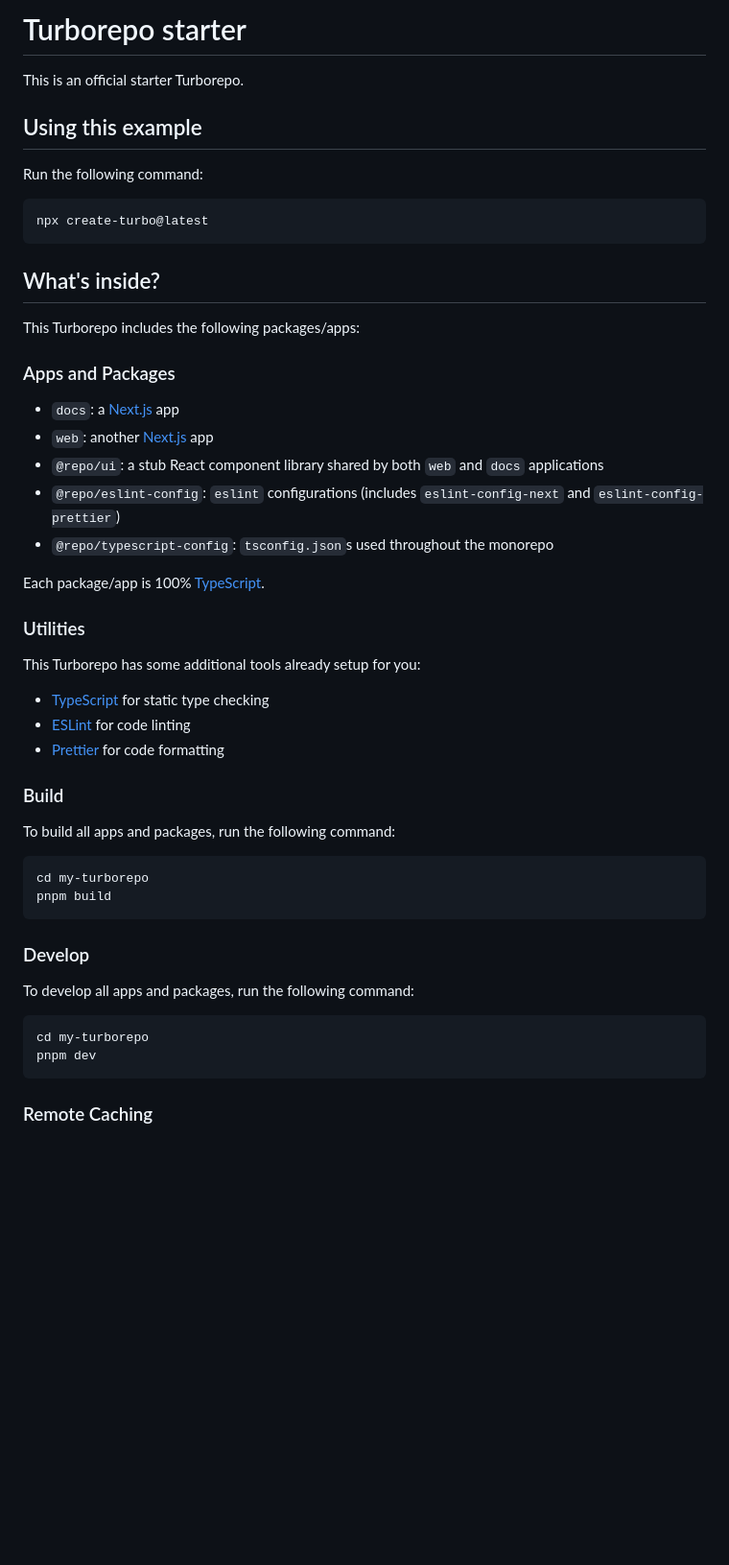
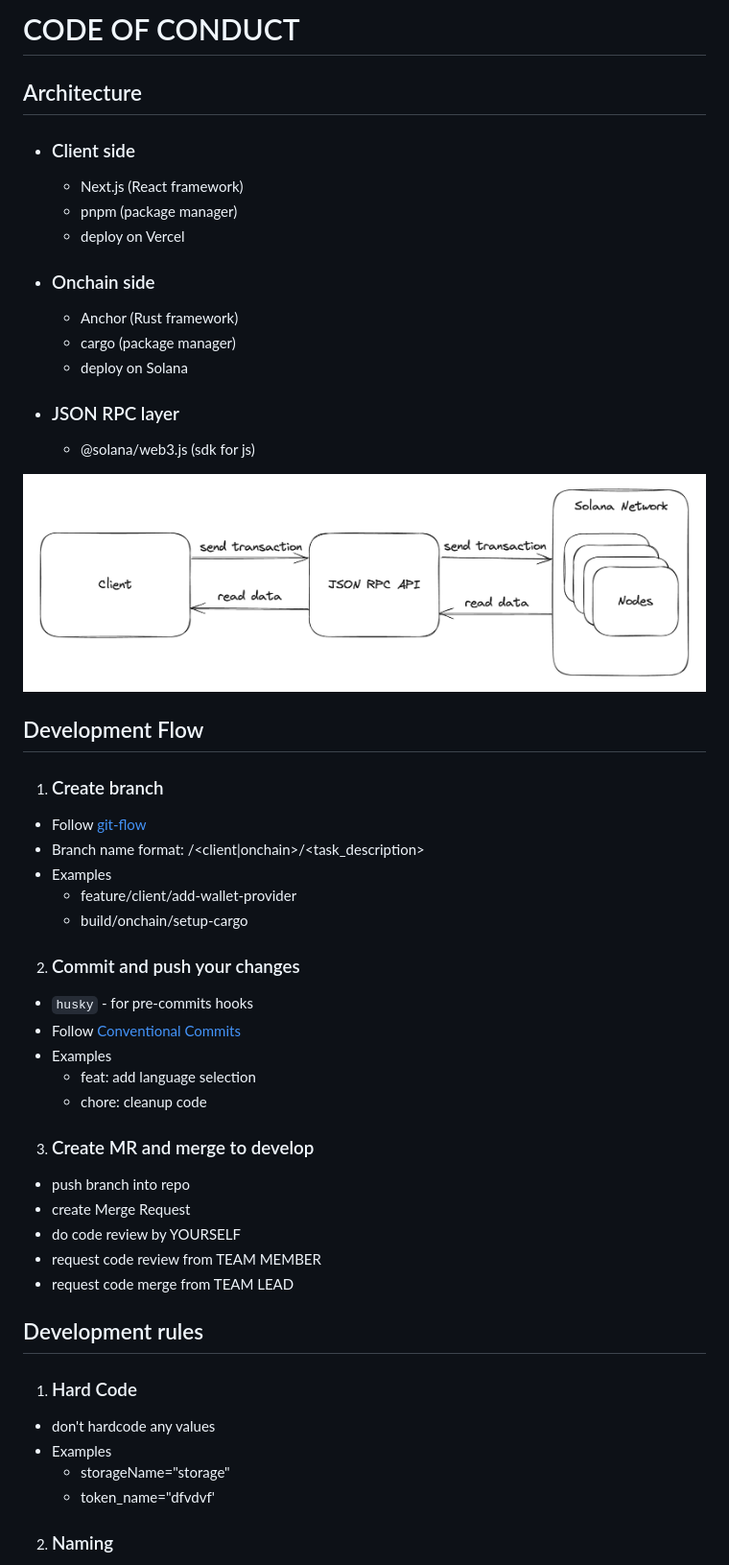
Before and after one commit to bohdan-mykhailenko/dApp_solana_clicker, a Markdown page: README.md, the part around the change printed below. Shown: that part at 96% size. Drawn GitHub-style; pictures changed too: image.png (added); blank space fills up the shorter version.

Commit message:
docs: update readme

````diff
--- a/README.md
+++ b/README.md
@@ -1,54 +1,59 @@
-# Turborepo starter
+# CODE OF CONDUCT
 
-This is an official starter Turborepo.
+## Architecture
 
-## Using this example
+- ### Client side
 
-Run the following command:
+  - Next.js (React framework)
+  - pnpm (package manager)
+  - deploy on Vercel
 
-```sh
-npx create-turbo@latest
-```
+- ### Onchain side
 
-## What's inside?
+  - Anchor (Rust framework)
+  - cargo (package manager)
+  - deploy on Solana
 
-This Turborepo includes the following packages/apps:
+- ### JSON RPC layer
 
-### Apps and Packages
+  - @solana/web3.js (sdk for js)
 
-- `docs`: a [Next.js](https://nextjs.org/) app
-- `web`: another [Next.js](https://nextjs.org/) app
-- `@repo/ui`: a stub React component library shared by both `web` and `docs` applications
-- `@repo/eslint-config`: `eslint` configurations (includes `eslint-config-next` and `eslint-config-prettier`)
-- `@repo/typescript-config`: `tsconfig.json`s used throughout the monorepo
+![alt text](image.png)
 
-Each package/app is 100% [TypeScript](https://www.typescriptlang.org/).
+## Development Flow
 
-### Utilities
+1. ### Create branch
 
-This Turborepo has some additional tools already setup for you:
+- Follow [git-flow](https://datasift.github.io/gitflow/IntroducingGitFlow.html)
+- Branch name format: <git-flow-prefix>/<client|onchain>/<task_description>
+- Examples
+  - feature/client/add-wallet-provider
+  - build/onchain/setup-cargo
 
-- [TypeScript](https://www.typescriptlang.org/) for static type checking
-- [ESLint](https://eslint.org/) for code linting
-- [Prettier](https://prettier.io) for code formatting
+2. ### Commit and push your changes
 
-### Build
+- `husky` - for pre-commits hooks
+- Follow [Conventional Commits](https://www.conventionalcommits.org/en/v1.0.0-beta.4/)
+- Examples
+  - feat: add language selection
+  - chore: cleanup code
 
-To build all apps and packages, run the following command:
+3. ### Create MR and merge to develop
 
-```
-cd my-turborepo
-pnpm build
-```
+- push branch into repo
+- create Merge Request
+- do code review by YOURSELF
+- request code review from TEAM MEMBER
+- request code merge from TEAM LEAD
 
-### Develop
+## Development rules
 
-To develop all apps and packages, run the following command:
+1. ### Hard Code
 
-```
-cd my-turborepo
-pnpm dev
-```
+- don't hardcode any values
+- Examples
+  - storageName="storage"
+  - token_name="dfvdvf'
 
-### Remote Caching
+2. ### Naming
 
````
Also changed, not shown: other parts of README.md (+17 -27 lines).
